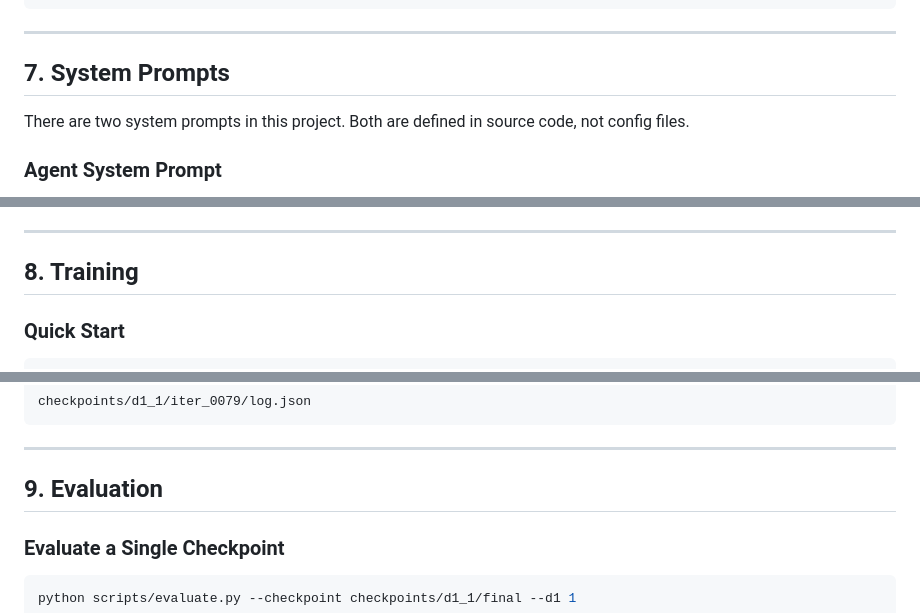
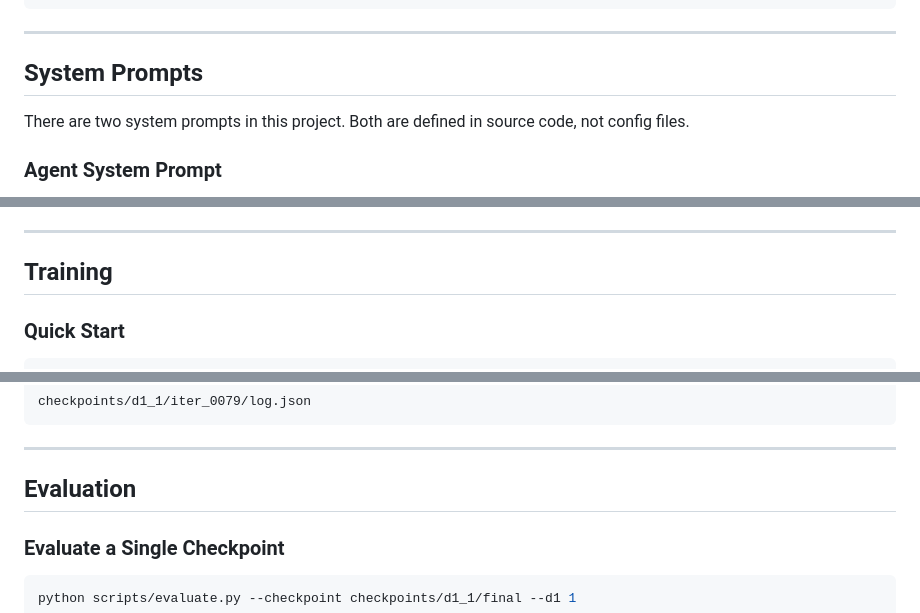
Before and after one commit to Abhinav0710rajput/rl_llm_multiturn_cmdp, a Markdown page: README.md, 3 parts joined by grey strips. Rendered like a GitHub page.

```diff
--- a/README.md
+++ b/README.md
@@ -223,7 +223,7 @@ data:
 
 ---
 
-## 7. System Prompts
+## System Prompts
 
 There are two system prompts in this project. Both are defined in source code, not config files.
 
@@ -294,7 +294,7 @@ Switch between modes via `environment.multi_question_mode` in `configs/default.y
 
 ---
 
-## 8. Training
+## Training
 
 ### Quick Start
 
@@ -371,7 +371,7 @@ checkpoints/d1_1/iter_0079/log.json
 
 ---
 
-## 9. Evaluation
+## Evaluation
 
 ### Evaluate a Single Checkpoint
 
```
Also changed, not shown: other parts of README.md (+21 -21 lines).
